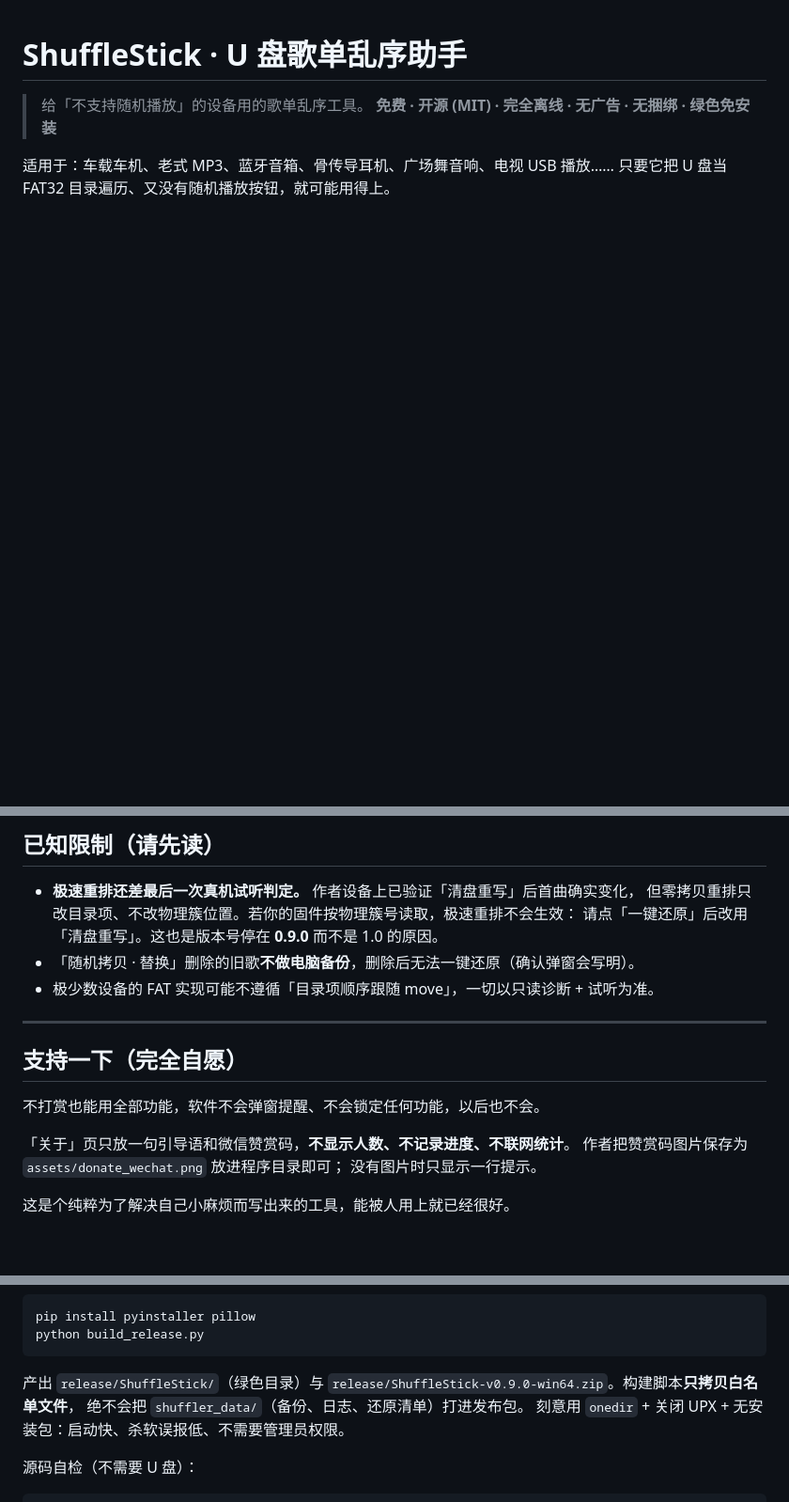
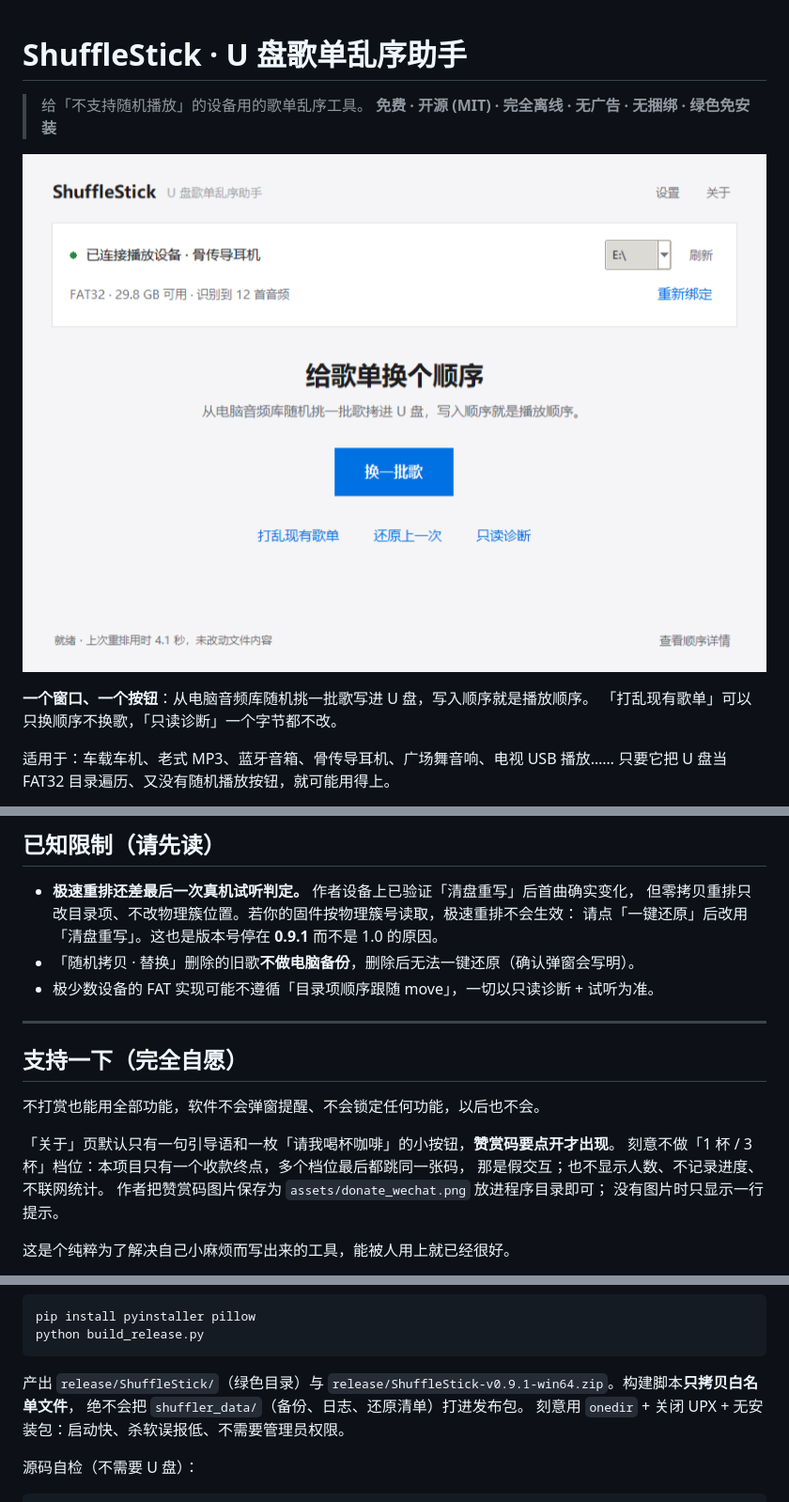
Before and after one commit to Hubert-Zhou/shufflestick, a Markdown page: README.md, 3 parts joined by grey strips. Shown at 94% size. Drawn GitHub-style; pictures changed too: docs/screenshots/main-window.png (added); blank space fills up the shorter version.

````diff
--- a/README.md
+++ b/README.md
@@ -3,5 +3,10 @@
 > 给「不支持随机播放」的设备用的歌单乱序工具。
 > **免费 · 开源 (MIT) · 完全离线 · 无广告 · 无捆绑 · 绿色免安装**
 
+![ShuffleStick 主界面](docs/screenshots/main-window.png)
+
+**一个窗口、一个按钮**：从电脑音频库随机挑一批歌写进 U 盘，写入顺序就是播放顺序。
+「打乱现有歌单」可以只换顺序不换歌，「只读诊断」一个字节都不改。
+
 适用于：车载车机、老式 MP3、蓝牙音箱、骨传导耳机、广场舞音响、电视 USB 播放……
 只要它把 U 盘当 FAT32 目录遍历、又没有随机播放按钮，就可能用得上。
@@ -88,7 +106,7 @@ U 盘上不会残留任何非音频文件。
 
 - **极速重排还差最后一次真机试听判定。** 作者设备上已验证「清盘重写」后首曲确实变化，
   但零拷贝重排只改目录项、不改物理簇位置。若你的固件按物理簇号读取，极速重排不会生效：
-  请点「一键还原」后改用「清盘重写」。这也是版本号停在 **0.9.0** 而不是 1.0 的原因。
+  请点「一键还原」后改用「清盘重写」。这也是版本号停在 **0.9.1** 而不是 1.0 的原因。
 - 「随机拷贝 · 替换」删除的旧歌**不做电脑备份**，删除后无法一键还原（确认弹窗会写明）。
 - 极少数设备的 FAT 实现可能不遵循「目录项顺序跟随 move」，一切以只读诊断 + 试听为准。
 
@@ -98,7 +116,9 @@ U 盘上不会残留任何非音频文件。
 
 不打赏也能用全部功能，软件不会弹窗提醒、不会锁定任何功能，以后也不会。
 
-「关于」页只放一句引导语和微信赞赏码，**不显示人数、不记录进度、不联网统计**。
+「关于」页默认只有一句引导语和一枚「请我喝杯咖啡」的小按钮，**赞赏码要点开才出现**。
+刻意不做「1 杯 / 3 杯」档位：本项目只有一个收款终点，多个档位最后都跳同一张码，
+那是假交互；也不显示人数、不记录进度、不联网统计。
 作者把赞赏码图片保存为 `assets/donate_wechat.png` 放进程序目录即可；
 没有图片时只显示一行提示。
 
@@ -142,7 +162,7 @@ python build_release.py
 ```
 
 产出 `release/ShuffleStick/`（绿色目录）与
-`release/ShuffleStick-v0.9.0-win64.zip`。构建脚本**只拷贝白名单文件**，
+`release/ShuffleStick-v0.9.1-win64.zip`。构建脚本**只拷贝白名单文件**，
 绝不会把 `shuffler_data/`（备份、日志、还原清单）打进发布包。
 刻意用 `onedir` + 关闭 UPX + 无安装包：启动快、杀软误报低、不需要管理员权限。
 
````
Also changed, not shown: other parts of README.md (+14 -1 lines), CHANGELOG.md (+15 -0 lines), docs/screenshots/first-run.png (added), docs/screenshots/order-detail.png (added), 2 other files.
